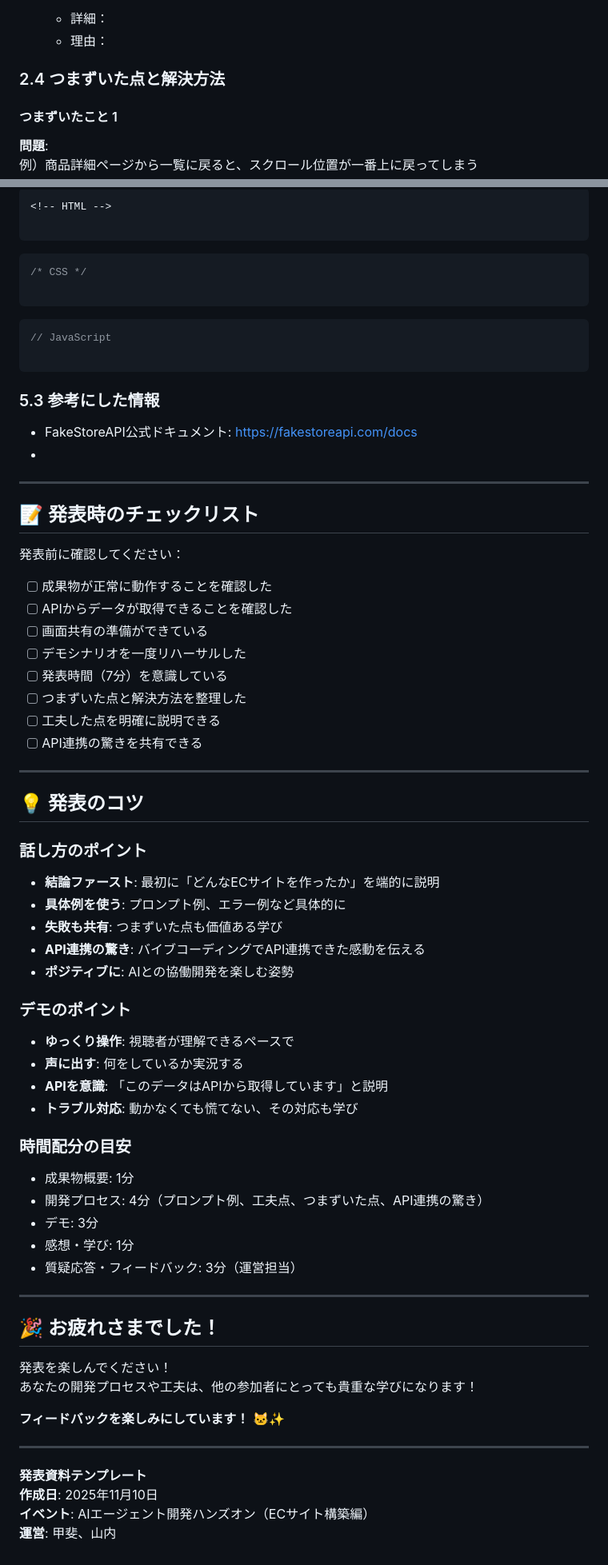
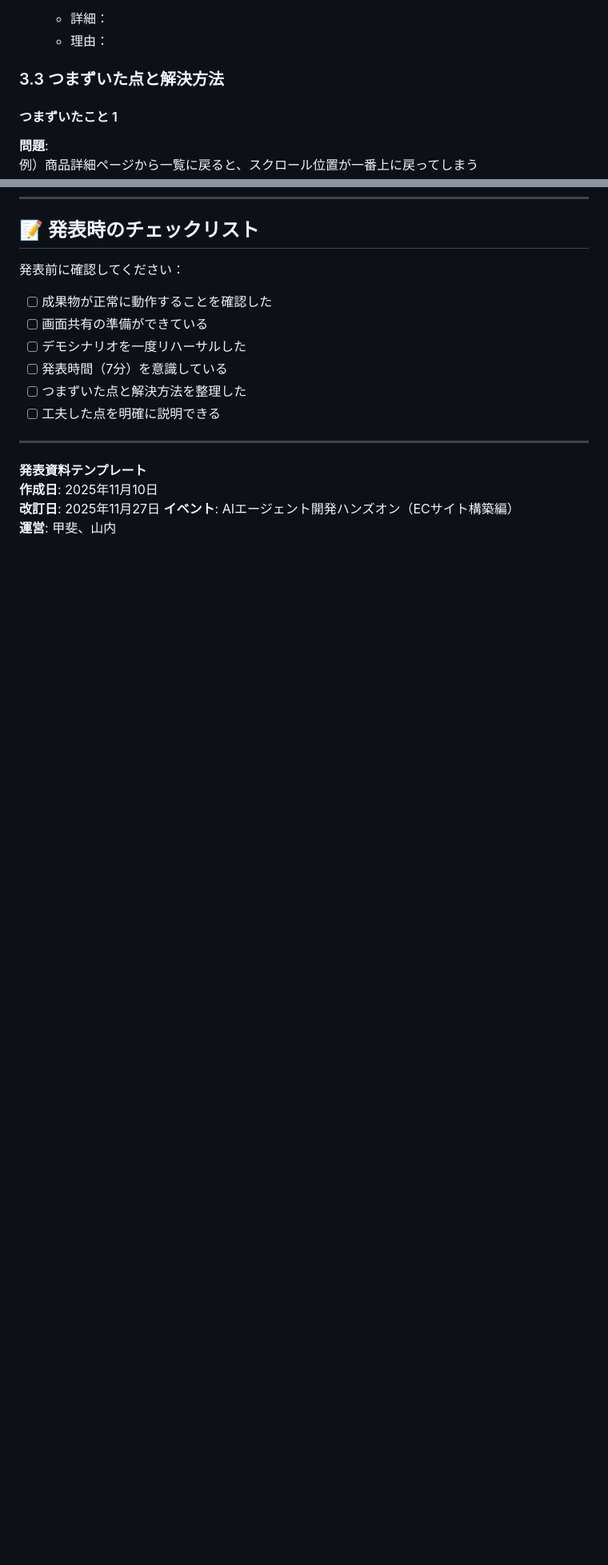
Before and after one commit to kai-kou/internship-ai-agent-hands-on-2025, a Markdown page: docs/presentation/template.md, 2 parts joined by grey strips. Shown at 80% size. Drawn GitHub-style; blank space fills up the shorter version.

Commit message:
docs: update presentation template based on feedback

````diff
--- a/docs/presentation/template.md
+++ b/docs/presentation/template.md
@@ -141,7 +149,7 @@
    - 詳細：
    - 理由：
 
-### 2.4 つまずいた点と解決方法
+### 3.3 つまずいた点と解決方法
 
 <!-- 開発中に困ったこと、どう解決したかを記入してください -->
 
@@ -276,79 +224,18 @@
-```html
-<!-- HTML -->
-
-```
-
-```css
-/* CSS */
-
-```
-
-```javascript
-// JavaScript
-
-```
-
-### 5.3 参考にした情報
-
-<!-- 参考にしたサイトや資料があれば記入してください（任意） -->
-
-- FakeStoreAPI公式ドキュメント: https://fakestoreapi.com/docs
--
-
----
-
 ## 📝 発表時のチェックリスト
 
 発表前に確認してください：
 
 - [ ] 成果物が正常に動作することを確認した
-- [ ] APIからデータが取得できることを確認した
 - [ ] 画面共有の準備ができている
 - [ ] デモシナリオを一度リハーサルした
 - [ ] 発表時間（7分）を意識している
 - [ ] つまずいた点と解決方法を整理した
 - [ ] 工夫した点を明確に説明できる
-- [ ] API連携の驚きを共有できる
-
----
-
-## 💡 発表のコツ
-
-### 話し方のポイント
-
-- **結論ファースト**: 最初に「どんなECサイトを作ったか」を端的に説明
-- **具体例を使う**: プロンプト例、エラー例など具体的に
-- **失敗も共有**: つまずいた点も価値ある学び
-- **API連携の驚き**: バイブコーディングでAPI連携できた感動を伝える
-- **ポジティブに**: AIとの協働開発を楽しむ姿勢
-
-### デモのポイント
-
-- **ゆっくり操作**: 視聴者が理解できるペースで
-- **声に出す**: 何をしているか実況する
-- **APIを意識**: 「このデータはAPIから取得しています」と説明
-- **トラブル対応**: 動かなくても慌てない、その対応も学び
-
-### 時間配分の目安
-
-- 成果物概要: 1分
-- 開発プロセス: 4分（プロンプト例、工夫点、つまずいた点、API連携の驚き）
-- デモ: 3分
-- 感想・学び: 1分
-- 質疑応答・フィードバック: 3分（運営担当）
-
----
-
-## 🎉 お疲れさまでした！
-
-発表を楽しんでください！
-あなたの開発プロセスや工夫は、他の参加者にとっても貴重な学びになります！
-
-**フィードバックを楽しみにしています！** 🐱✨
 
 ---
 
 **発表資料テンプレート**
 **作成日**: 2025年11月10日
+**改訂日**: 2025年11月27日
 **イベント**: AIエージェント開発ハンズオン（ECサイト構築編）
 **運営**: 甲斐、山内
````
Also changed, not shown: other parts of docs/presentation/template.md (+48 -100 lines).
